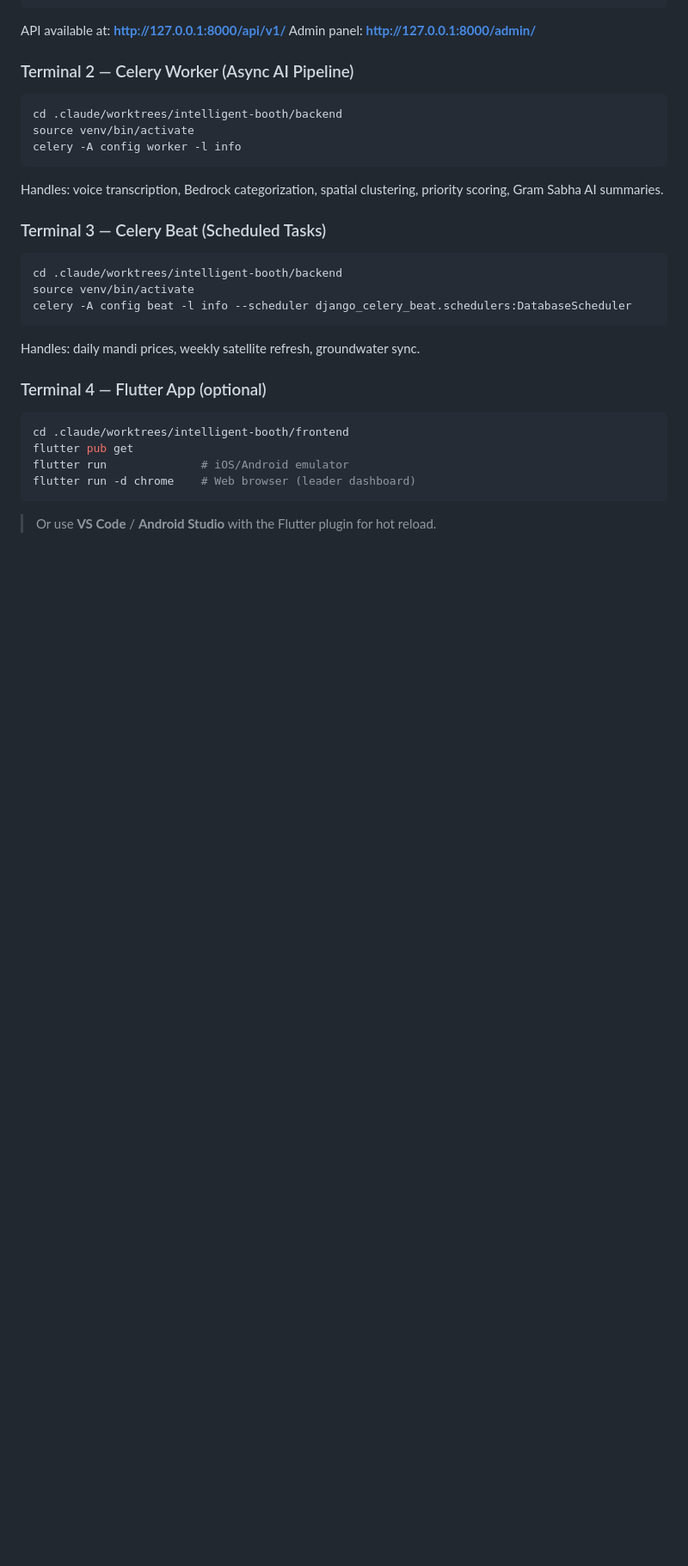
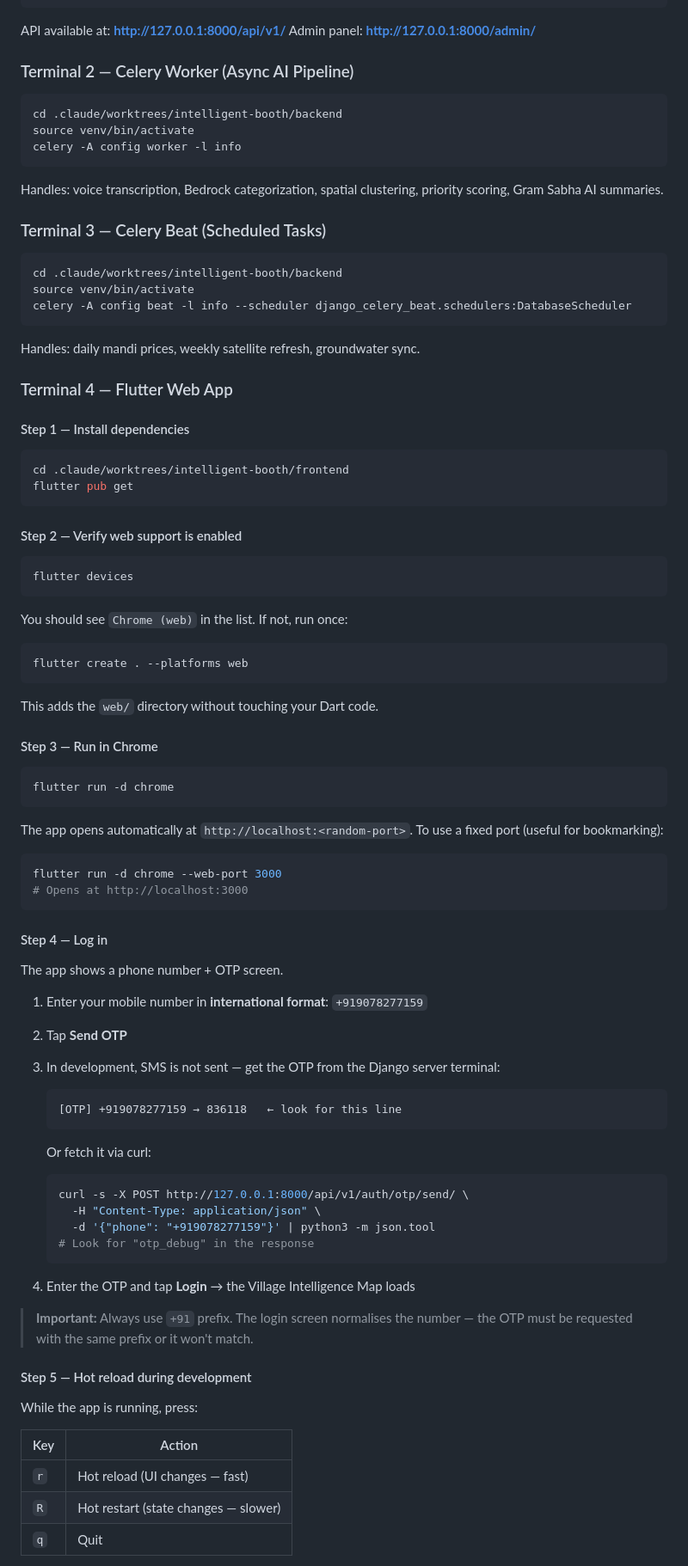
Before and after one commit to rocksolid911/praja-shakti, a Markdown page: RUNNING.md, the part around one of its changes. Shown at 86% size. Drawn GitHub-style; blank space fills up the shorter version.

````diff
--- a/RUNNING.md
+++ b/RUNNING.md
@@ -133,13 +133,76 @@ celery -A config beat -l info --scheduler django_celery_beat.schedulers:Database
 
 Handles: daily mandi prices, weekly satellite refresh, groundwater sync.
 
-### Terminal 4 — Flutter App (optional)
+### Terminal 4 — Flutter Web App
+
+#### Step 1 — Install dependencies
 
 ```bash
 cd .claude/worktrees/intelligent-booth/frontend
 flutter pub get
-flutter run              # iOS/Android emulator
-flutter run -d chrome    # Web browser (leader dashboard)
 ```
 
-> Or use **VS Code** / **Android Studio** with the Flutter plugin for hot reload.
+#### Step 2 — Verify web support is enabled
+
+```bash
+flutter devices
+```
+
+You should see `Chrome (web)` in the list. If not, run once:
+
+```bash
+flutter create . --platforms web
+```
+
+This adds the `web/` directory without touching your Dart code.
+
+#### Step 3 — Run in Chrome
+
+```bash
+flutter run -d chrome
+```
+
+The app opens automatically at `http://localhost:<random-port>`.
+To use a fixed port (useful for bookmarking):
+
+```bash
+flutter run -d chrome --web-port 3000
+# Opens at http://localhost:3000
+```
+
+#### Step 4 — Log in
+
+The app shows a phone number + OTP screen.
+
+1. Enter your mobile number in **international format**: `+919078277159`
+2. Tap **Send OTP**
+3. In development, SMS is not sent — get the OTP from the Django server terminal:
+
+   ```
+   [OTP] +919078277159 → 836118   ← look for this line
+   ```
+
+   Or fetch it via curl:
+
+   ```bash
+   curl -s -X POST http://127.0.0.1:8000/api/v1/auth/otp/send/ \
+     -H "Content-Type: application/json" \
+     -d '{"phone": "+919078277159"}' | python3 -m json.tool
+   # Look for "otp_debug" in the response
+   ```
+
+4. Enter the OTP and tap **Login** → the Village Intelligence Map loads
+
+> **Important:** Always use `+91` prefix. The login screen normalises the number —
+> the OTP must be requested with the same prefix or it won't match.
+
+#### Step 5 — Hot reload during development
+
+While the app is running, press:
+
+| Key | Action |
+|---|---|
+| `r` | Hot reload (UI changes — fast) |
+| `R` | Hot restart (state changes — slower) |
+| `q` | Quit |
+
````
Also changed, not shown: other parts of RUNNING.md (+44 -0 lines).
